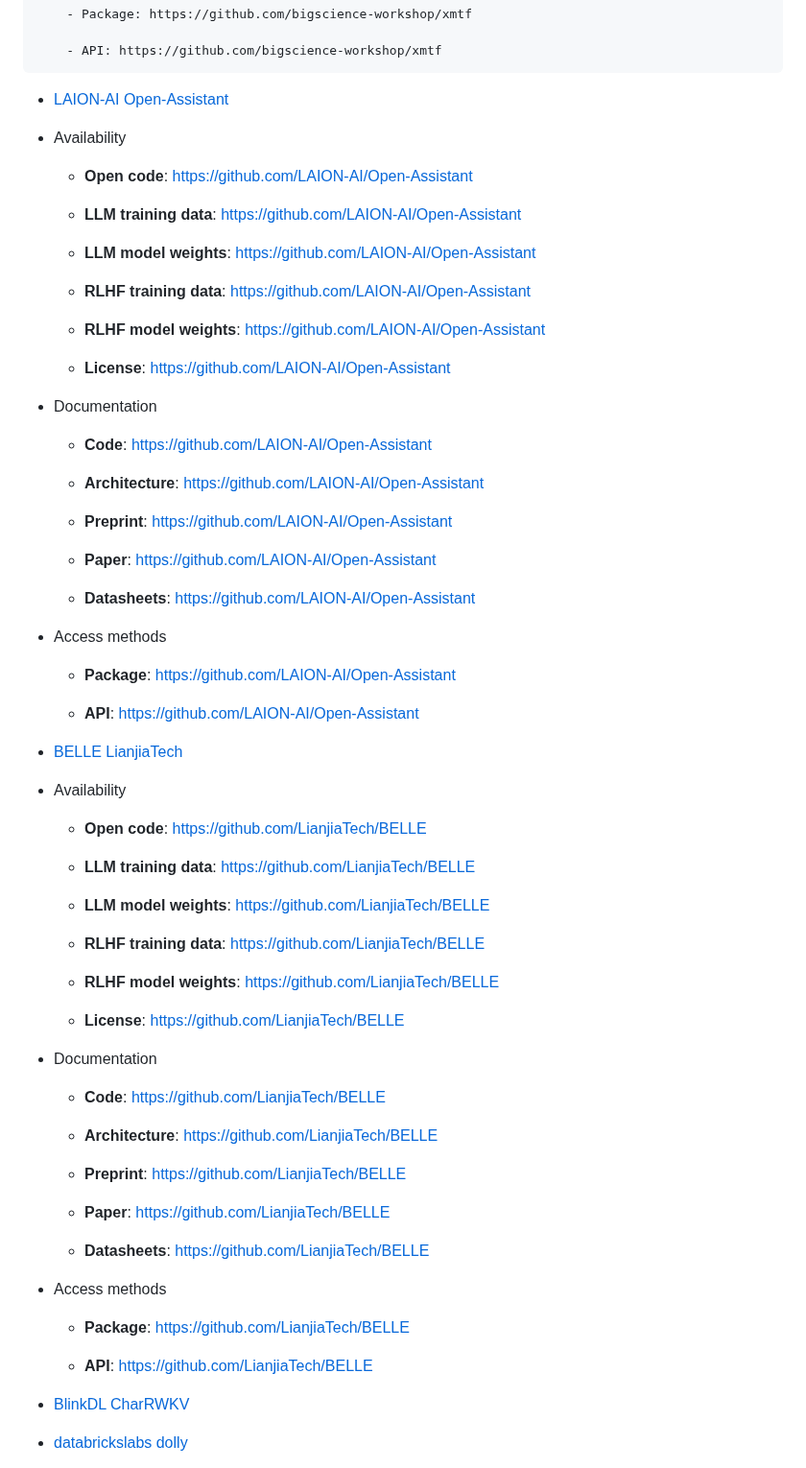
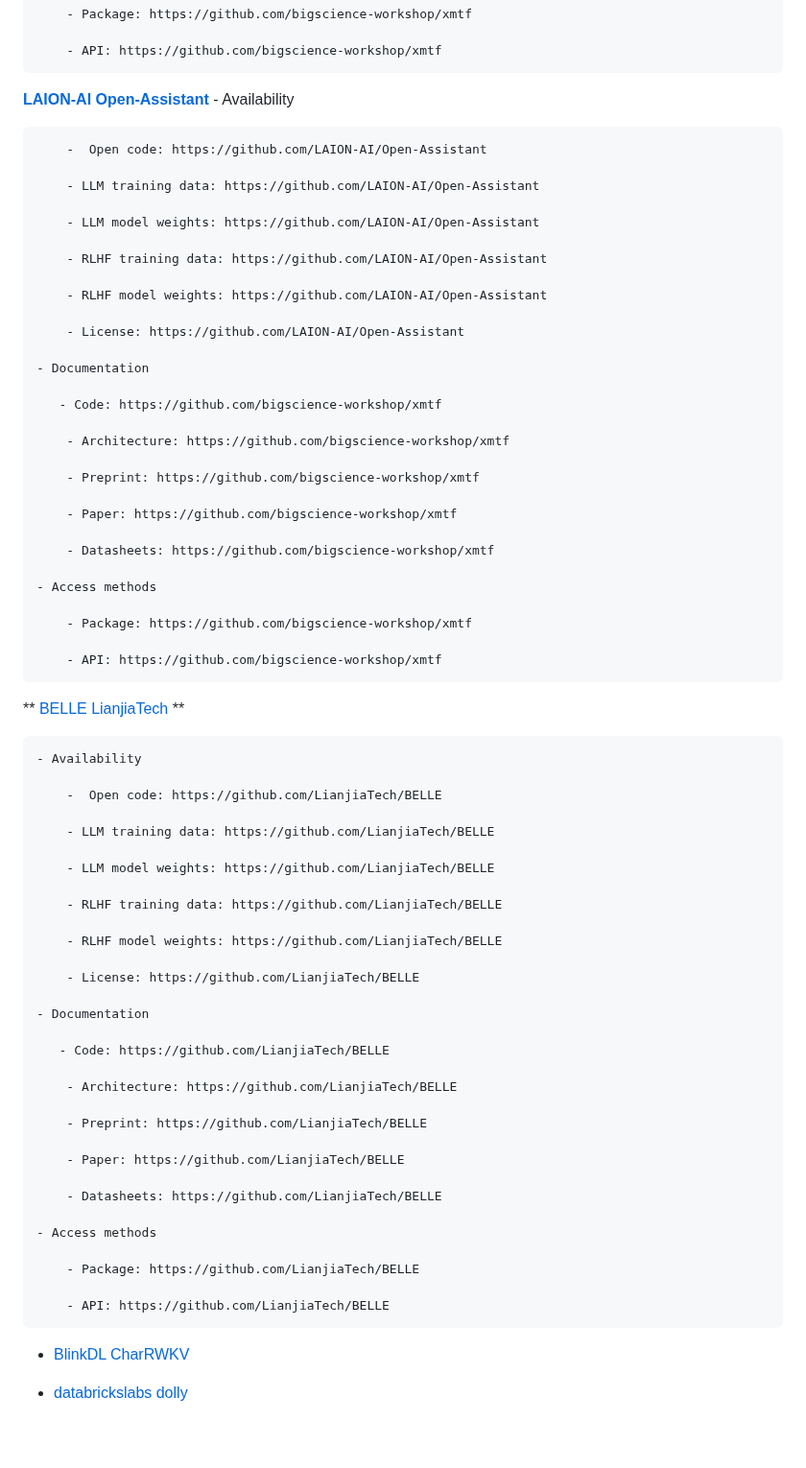
Before and after one commit to opening-up-chatgpt/opening-up-chatgpt.github.io, a Markdown page: readme.md, the part around one of its changes. Shown at 96% size. GitHub-like rendering; blank space fills up the shorter version.

```diff
--- a/readme.md
+++ b/readme.md
@@ -109,74 +109,73 @@ Is there a packaged release of the software/code (e.g. Python Package Index, Hom
 
         - API: https://github.com/bigscience-workshop/xmtf
 
-- [LAION-AI Open-Assistant](https://github.com/LAION-AI/Open-Assistant)
+**[LAION-AI Open-Assistant](https://github.com/LAION-AI/Open-Assistant)**
+    - Availability
 
-- Availability
+        -  Open code: https://github.com/LAION-AI/Open-Assistant
 
-    -  **Open code**: https://github.com/LAION-AI/Open-Assistant
+        - LLM training data: https://github.com/LAION-AI/Open-Assistant
 
-    - **LLM training data**: https://github.com/LAION-AI/Open-Assistant
+        - LLM model weights: https://github.com/LAION-AI/Open-Assistant
 
-    - **LLM model weights**: https://github.com/LAION-AI/Open-Assistant
+        - RLHF training data: https://github.com/LAION-AI/Open-Assistant
 
-    - **RLHF training data**: https://github.com/LAION-AI/Open-Assistant
+        - RLHF model weights: https://github.com/LAION-AI/Open-Assistant
 
-    - **RLHF model weights**: https://github.com/LAION-AI/Open-Assistant
+        - License: https://github.com/LAION-AI/Open-Assistant
 
-    -  **License**: https://github.com/LAION-AI/Open-Assistant
+    - Documentation
 
-- Documentation
+       - Code: https://github.com/bigscience-workshop/xmtf
 
-   - **Code**: https://github.com/LAION-AI/Open-Assistant
+        - Architecture: https://github.com/bigscience-workshop/xmtf
 
-    - **Architecture**: https://github.com/LAION-AI/Open-Assistant
+        - Preprint: https://github.com/bigscience-workshop/xmtf
 
-    - **Preprint**: https://github.com/LAION-AI/Open-Assistant
+        - Paper: https://github.com/bigscience-workshop/xmtf
 
-    - **Paper**: https://github.com/LAION-AI/Open-Assistant
+        - Datasheets: https://github.com/bigscience-workshop/xmtf
 
-    - **Datasheets**: https://github.com/LAION-AI/Open-Assistant
+    - Access methods
 
-- Access methods
+        - Package: https://github.com/bigscience-workshop/xmtf
 
-    - **Package**: https://github.com/LAION-AI/Open-Assistant
-
-    - **API**: https://github.com/LAION-AI/Open-Assistant
+        - API: https://github.com/bigscience-workshop/xmtf
 
 
-- [BELLE LianjiaTech](https://github.com/LianjiaTech/BELLE)
+** [BELLE LianjiaTech](https://github.com/LianjiaTech/BELLE)	**
 
-- Availability
+    - Availability
 
-    -  **Open code**: https://github.com/LianjiaTech/BELLE
+        -  Open code: https://github.com/LianjiaTech/BELLE
 
-    - **LLM training data**: https://github.com/LianjiaTech/BELLE
+        - LLM training data: https://github.com/LianjiaTech/BELLE
 
-    - **LLM model weights**: https://github.com/LianjiaTech/BELLE
+        - LLM model weights: https://github.com/LianjiaTech/BELLE
 
-    - **RLHF training data**: https://github.com/LianjiaTech/BELLE
+        - RLHF training data: https://github.com/LianjiaTech/BELLE
 
-    - **RLHF model weights**: https://github.com/LianjiaTech/BELLE
+        - RLHF model weights: https://github.com/LianjiaTech/BELLE
 
-    -  **License**: https://github.com/LianjiaTech/BELLE
+        - License: https://github.com/LianjiaTech/BELLE
 
-- Documentation
+    - Documentation
 
-   - **Code**: https://github.com/LianjiaTech/BELLE
+       - Code: https://github.com/LianjiaTech/BELLE
 
-    - **Architecture**: https://github.com/LianjiaTech/BELLE
+        - Architecture: https://github.com/LianjiaTech/BELLE
 
-    - **Preprint**: https://github.com/LianjiaTech/BELLE
+        - Preprint: https://github.com/LianjiaTech/BELLE
 
-    - **Paper**: https://github.com/LianjiaTech/BELLE
+        - Paper: https://github.com/LianjiaTech/BELLE
 
-    - **Datasheets**: https://github.com/LianjiaTech/BELLE
+        - Datasheets: https://github.com/LianjiaTech/BELLE
 
-- Access methods
+    - Access methods
 
-    - **Package**: https://github.com/LianjiaTech/BELLE
+        - Package: https://github.com/LianjiaTech/BELLE
 
-    - **API**: https://github.com/LianjiaTech/BELLE
+        - API: https://github.com/LianjiaTech/BELLE
 
 
 - [BlinkDL CharRWKV](https://github.com/BlinkDL/ChatRWKV)
```
Also changed, not shown: other parts of readme.md (+1 -1 lines).
